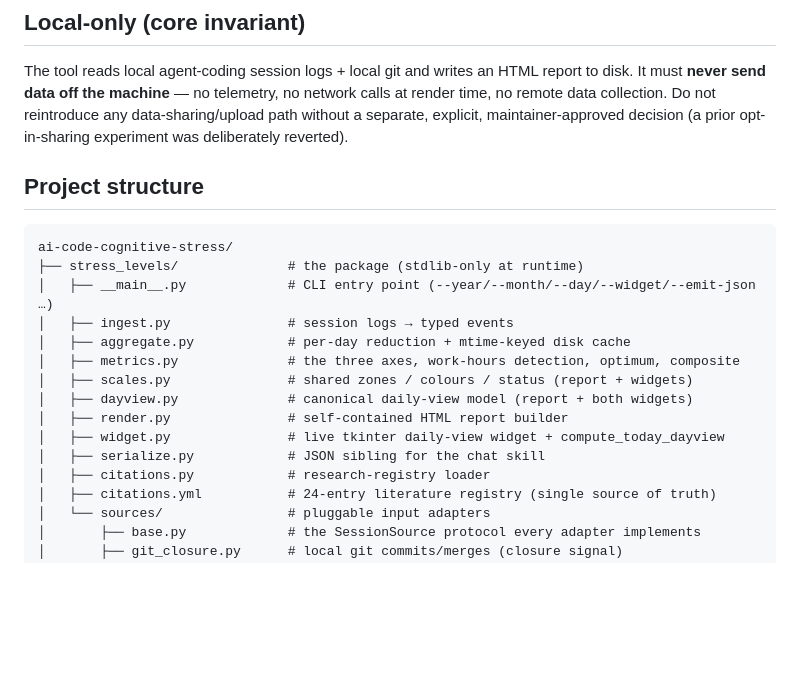
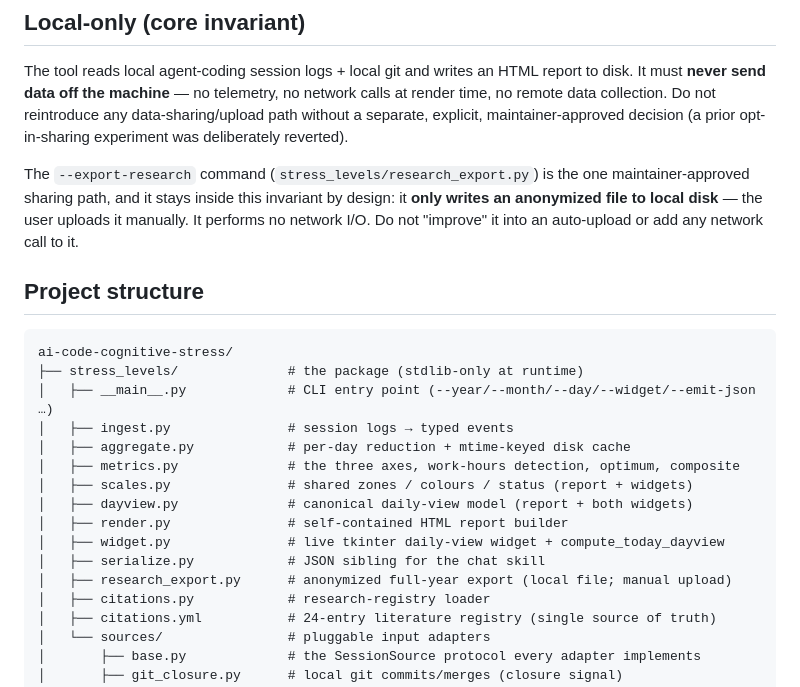
Before and after one commit to sagium/ai-code-cognitive-stress, a Markdown page: AGENTS.md, the part around the change. Rendered like a GitHub page; blank space fills up the shorter version.

````diff
--- a/AGENTS.md
+++ b/AGENTS.md
@@ -27,6 +27,12 @@ network calls at render time, no remote data collection. Do not reintroduce any
 data-sharing/upload path without a separate, explicit, maintainer-approved
 decision (a prior opt-in-sharing experiment was deliberately reverted).
 
+The `--export-research` command (`stress_levels/research_export.py`) is the one
+maintainer-approved sharing path, and it stays inside this invariant by design:
+it **only writes an anonymized file to local disk** — the user uploads it
+manually. It performs no network I/O. Do not "improve" it into an auto-upload or
+add any network call to it.
+
 ## Project structure
 
 ```
@@ -41,6 +47,7 @@ ai-code-cognitive-stress/
 │   ├── render.py               # self-contained HTML report builder
 │   ├── widget.py               # live tkinter daily-view widget + compute_today_dayview
 │   ├── serialize.py            # JSON sibling for the chat skill
+│   ├── research_export.py      # anonymized full-year export (local file; manual upload)
 │   ├── citations.py            # research-registry loader
 │   ├── citations.yml           # 24-entry literature registry (single source of truth)
 │   └── sources/                # pluggable input adapters
````
Also changed, not shown: README.md (+32 -1 lines), SKILL.md (+27 -3 lines).
